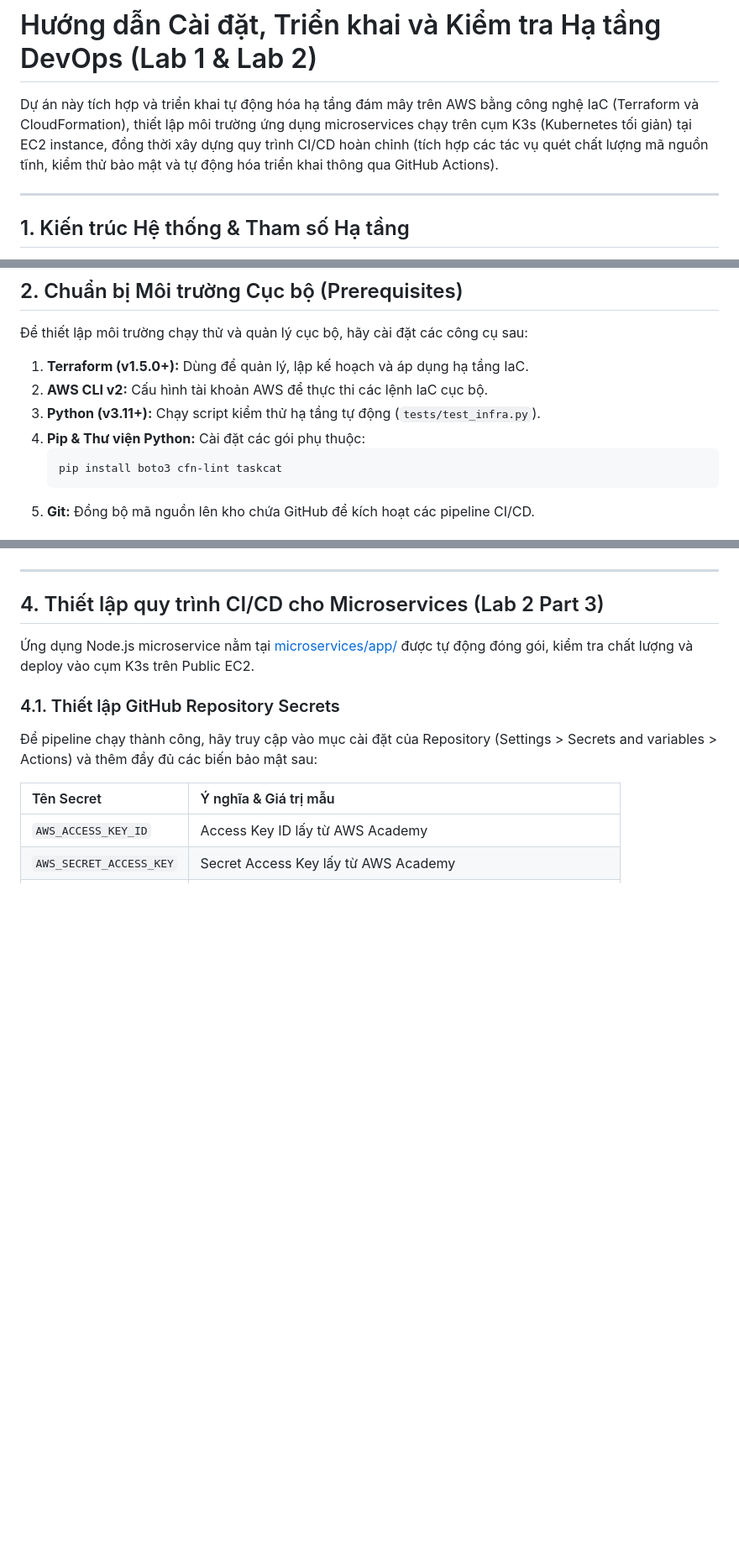
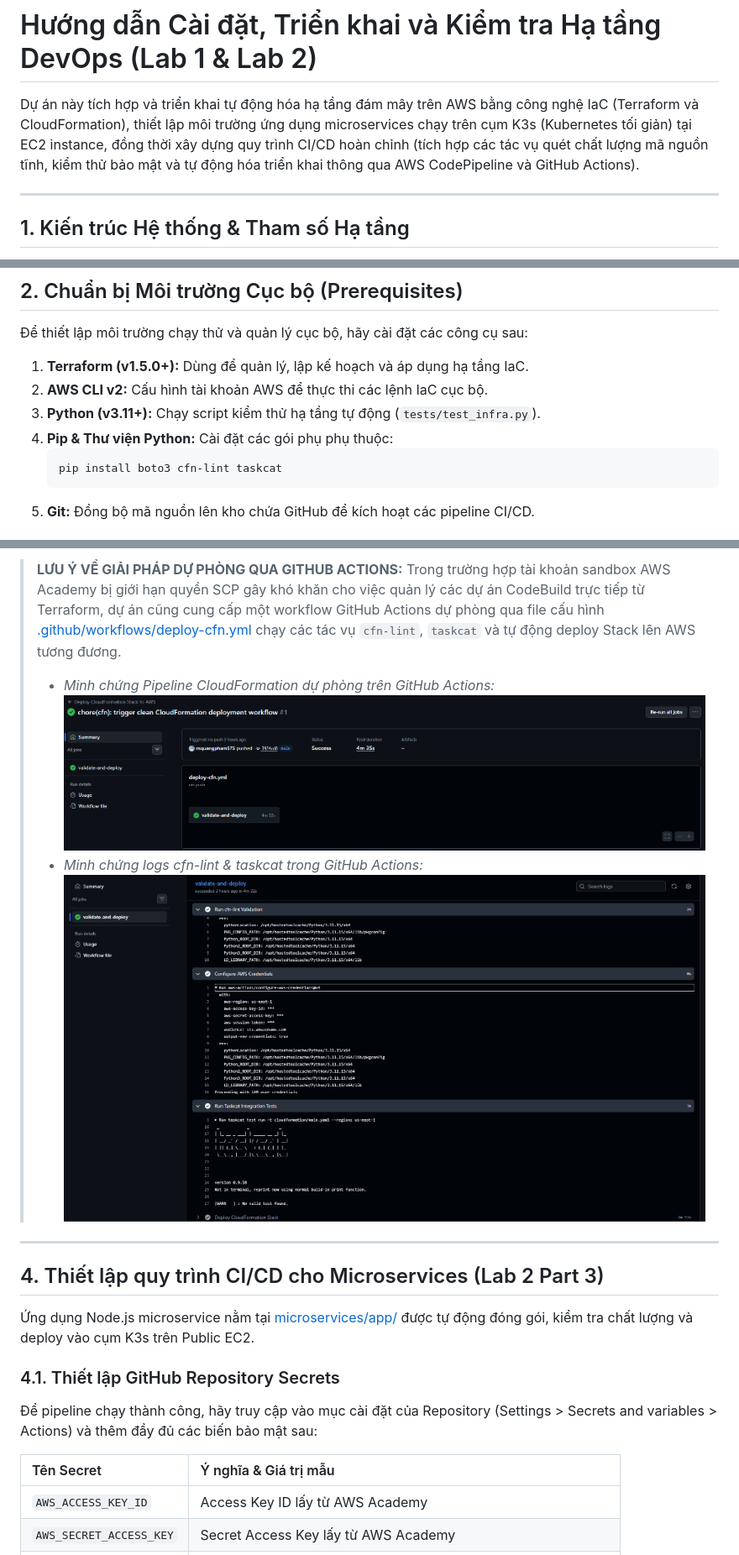
Before and after one commit to mquangpham575/Devops-labs, a Markdown page: README.md, 3 parts joined by grey strips. Shown at 84% size. Drawn GitHub-style; blank space fills up the shorter version.

````diff
--- a/README.md
+++ b/README.md
@@ -1,6 +1,6 @@
 # Hướng dẫn Cài đặt, Triển khai và Kiểm tra Hạ tầng DevOps (Lab 1 & Lab 2)
 
-Dự án này tích hợp và triển khai tự động hóa hạ tầng đám mây trên AWS bằng công nghệ IaC (Terraform và CloudFormation), thiết lập môi trường ứng dụng microservices chạy trên cụm K3s (Kubernetes tối giản) tại EC2 instance, đồng thời xây dựng quy trình CI/CD hoàn chỉnh (tích hợp các tác vụ quét chất lượng mã nguồn tĩnh, kiểm thử bảo mật và tự động hóa triển khai thông qua GitHub Actions).
+Dự án này tích hợp và triển khai tự động hóa hạ tầng đám mây trên AWS bằng công nghệ IaC (Terraform và CloudFormation), thiết lập môi trường ứng dụng microservices chạy trên cụm K3s (Kubernetes tối giản) tại EC2 instance, đồng thời xây dựng quy trình CI/CD hoàn chỉnh (tích hợp các tác vụ quét chất lượng mã nguồn tĩnh, kiểm thử bảo mật và tự động hóa triển khai thông qua AWS CodePipeline và GitHub Actions).
 
 ---
 
@@ -41,7 +41,7 @@ Mã nguồn triển khai hạ tầng mạng trên AWS tuân thủ cấu trúc b
 1.  **Terraform (v1.5.0+):** Dùng để quản lý, lập kế hoạch và áp dụng hạ tầng IaC.
 2.  **AWS CLI v2:** Cấu hình tài khoản AWS để thực thi các lệnh IaC cục bộ.
 3.  **Python (v3.11+):** Chạy script kiểm thử hạ tầng tự động (`tests/test_infra.py`).
-4.  **Pip & Thư viện Python:** Cài đặt các gói phụ thuộc:
+4.  **Pip & Thư viện Python:** Cài đặt các gói phụ phụ thuộc:
     ```bash
     pip install boto3 cfn-lint taskcat
     ```
@@ -133,3 +141,9 @@ aws_session_token = IQoJb3JpZ2luX2VjEOb//////////wEaCXVzLWVhc3QtMS...
+> **LƯU Ý VỀ GIẢI PHÁP DỰ PHÒNG QUA GITHUB ACTIONS:**
+> Trong trường hợp tài khoản sandbox AWS Academy bị giới hạn quyền SCP gây khó khăn cho việc quản lý các dự án CodeBuild trực tiếp từ Terraform, dự án cũng cung cấp một workflow GitHub Actions dự phòng qua file cấu hình [.github/workflows/deploy-cfn.yml](./.github/workflows/deploy-cfn.yml) chạy các tác vụ `cfn-lint`, `taskcat` và tự động deploy Stack lên AWS tương đương.
+> *   *Minh chứng Pipeline CloudFormation dự phòng trên GitHub Actions:*
+>       ![CloudFormation CI/CD Workflow trên GitHub Actions](images/cfn_pipeline.png)
+> *   *Minh chứng logs cfn-lint & taskcat trong GitHub Actions:*
+>       ![cfn-lint and taskcat Validation Logs](images/cfn_logs.png)
 
 ---
 
````
Also changed, not shown: other parts of README.md (+35 -27 lines), images/cfn_stack_resources.png (added), images/codebuild_logs.png (added), images/codebuild_role.png (added), images/codepipeline_config_part1.png (added), images/codepipeline_config_part2.png (added), images/codepipeline_success.png (added).
